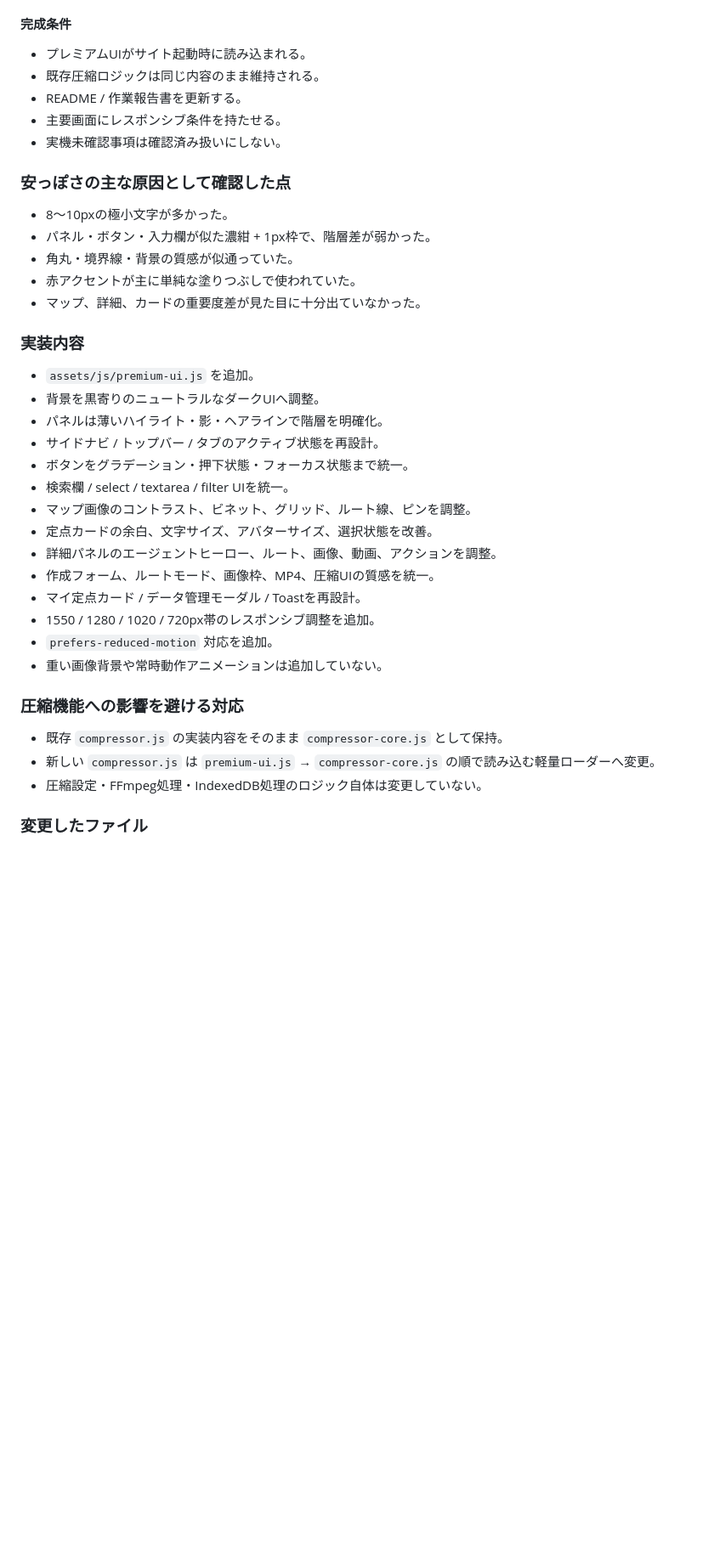
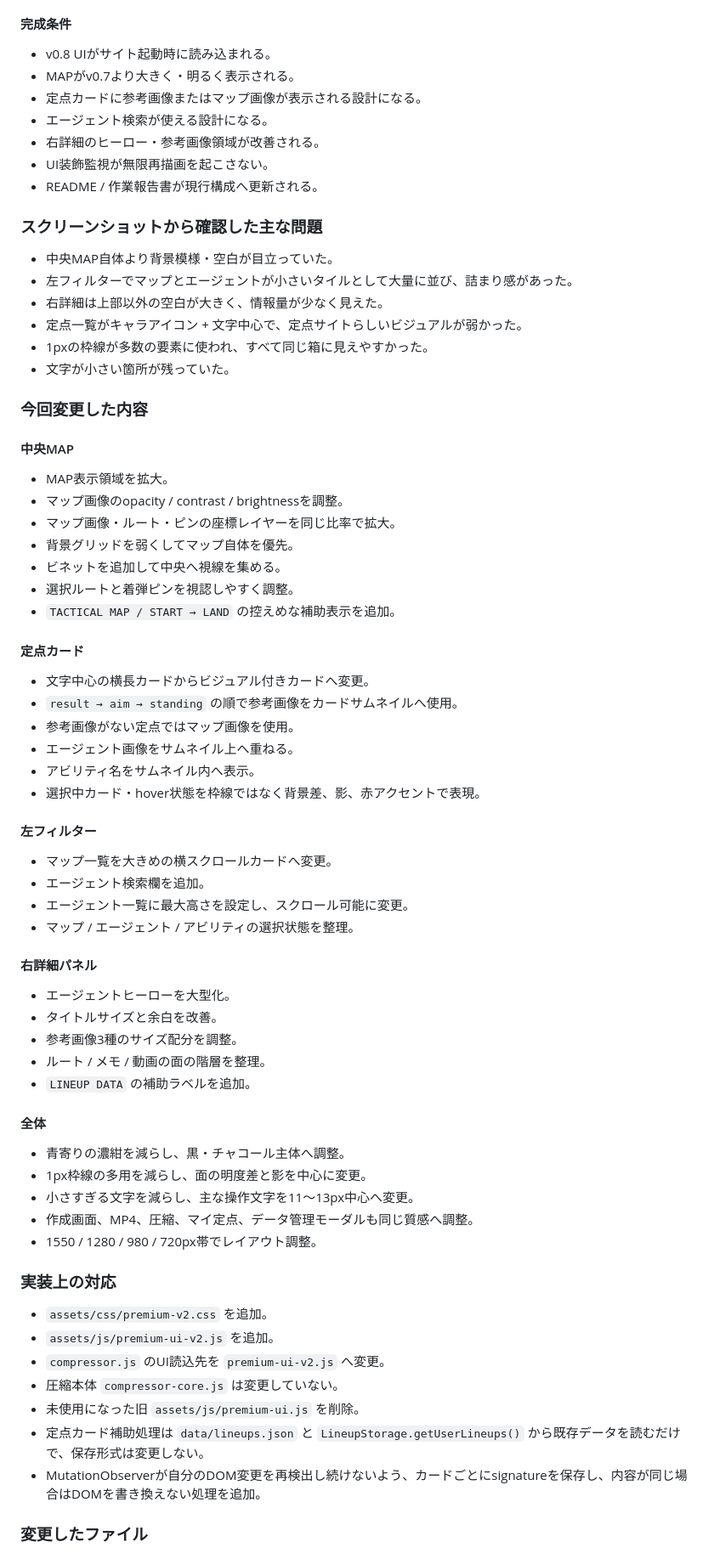
Before and after one commit to EliteMay/valo-lineup, a Markdown page: 作業報告書.md, the part around one of its changes. Shown at 85% size. GitHub-like rendering; blank space fills up the shorter version.

Commit message:
作業報告書をv0.8 UI再設計内容へ更新

```diff
--- a/作業報告書.md
+++ b/作業報告書.md
@@ -190,37 +88,67 @@ Lineup Labを使って友達とVALORANT定点を共有するユーザー。
 
 #### 完成条件
-- プレミアムUIがサイト起動時に読み込まれる。
-- 既存圧縮ロジックは同じ内容のまま維持される。
-- README / 作業報告書を更新する。
-- 主要画面にレスポンシブ条件を持たせる。
-- 実機未確認事項は確認済み扱いにしない。
+- v0.8 UIがサイト起動時に読み込まれる。
+- MAPがv0.7より大きく・明るく表示される。
+- 定点カードに参考画像またはマップ画像が表示される設計になる。
+- エージェント検索が使える設計になる。
+- 右詳細のヒーロー・参考画像領域が改善される。
+- UI装飾監視が無限再描画を起こさない。
+- README / 作業報告書が現行構成へ更新される。
 
-### 安っぽさの主な原因として確認した点
-- 8〜10pxの極小文字が多かった。
-- パネル・ボタン・入力欄が似た濃紺 + 1px枠で、階層差が弱かった。
-- 角丸・境界線・背景の質感が似通っていた。
-- 赤アクセントが主に単純な塗りつぶしで使われていた。
-- マップ、詳細、カードの重要度差が見た目に十分出ていなかった。
+### スクリーンショットから確認した主な問題
+- 中央MAP自体より背景模様・空白が目立っていた。
+- 左フィルターでマップとエージェントが小さいタイルとして大量に並び、詰まり感があった。
+- 右詳細は上部以外の空白が大きく、情報量が少なく見えた。
+- 定点一覧がキャラアイコン + 文字中心で、定点サイトらしいビジュアルが弱かった。
+- 1pxの枠線が多数の要素に使われ、すべて同じ箱に見えやすかった。
+- 文字が小さい箇所が残っていた。
 
-### 実装内容
-- `assets/js/premium-ui.js` を追加。
-- 背景を黒寄りのニュートラルなダークUIへ調整。
-- パネルは薄いハイライト・影・ヘアラインで階層を明確化。
-- サイドナビ / トップバー / タブのアクティブ状態を再設計。
-- ボタンをグラデーション・押下状態・フォーカス状態まで統一。
-- 検索欄 / select / textarea / filter UIを統一。
-- マップ画像のコントラスト、ビネット、グリッド、ルート線、ピンを調整。
-- 定点カードの余白、文字サイズ、アバターサイズ、選択状態を改善。
-- 詳細パネルのエージェントヒーロー、ルート、画像、動画、アクションを調整。
-- 作成フォーム、ルートモード、画像枠、MP4、圧縮UIの質感を統一。
-- マイ定点カード / データ管理モーダル / Toastを再設計。
-- 1550 / 1280 / 1020 / 720px帯のレスポンシブ調整を追加。
-- `prefers-reduced-motion` 対応を追加。
-- 重い画像背景や常時動作アニメーションは追加していない。
+### 今回変更した内容
 
-### 圧縮機能への影響を避ける対応
-- 既存 `compressor.js` の実装内容をそのまま `compressor-core.js` として保持。
-- 新しい `compressor.js` は `premium-ui.js` → `compressor-core.js` の順で読み込む軽量ローダーへ変更。
-- 圧縮設定・FFmpeg処理・IndexedDB処理のロジック自体は変更していない。
+#### 中央MAP
+- MAP表示領域を拡大。
+- マップ画像のopacity / contrast / brightnessを調整。
+- マップ画像・ルート・ピンの座標レイヤーを同じ比率で拡大。
+- 背景グリッドを弱くしてマップ自体を優先。
+- ビネットを追加して中央へ視線を集める。
+- 選択ルートと着弾ピンを視認しやすく調整。
+- `TACTICAL MAP / START → LAND` の控えめな補助表示を追加。
+
+#### 定点カード
+- 文字中心の横長カードからビジュアル付きカードへ変更。
+- `result → aim → standing` の順で参考画像をカードサムネイルへ使用。
+- 参考画像がない定点ではマップ画像を使用。
+- エージェント画像をサムネイル上へ重ねる。
+- アビリティ名をサムネイル内へ表示。
+- 選択中カード・hover状態を枠線ではなく背景差、影、赤アクセントで表現。
+
+#### 左フィルター
+- マップ一覧を大きめの横スクロールカードへ変更。
+- エージェント検索欄を追加。
+- エージェント一覧に最大高さを設定し、スクロール可能に変更。
+- マップ / エージェント / アビリティの選択状態を整理。
+
+#### 右詳細パネル
+- エージェントヒーローを大型化。
+- タイトルサイズと余白を改善。
+- 参考画像3種のサイズ配分を調整。
+- ルート / メモ / 動画の面の階層を整理。
+- `LINEUP DATA` の補助ラベルを追加。
+
+#### 全体
+- 青寄りの濃紺を減らし、黒・チャコール主体へ調整。
+- 1px枠線の多用を減らし、面の明度差と影を中心に変更。
+- 小さすぎる文字を減らし、主な操作文字を11〜13px中心へ変更。
+- 作成画面、MP4、圧縮、マイ定点、データ管理モーダルも同じ質感へ調整。
+- 1550 / 1280 / 980 / 720px帯でレイアウト調整。
+
+### 実装上の対応
+- `assets/css/premium-v2.css` を追加。
+- `assets/js/premium-ui-v2.js` を追加。
+- `compressor.js` のUI読込先を `premium-ui-v2.js` へ変更。
+- 圧縮本体 `compressor-core.js` は変更していない。
+- 未使用になった旧 `assets/js/premium-ui.js` を削除。
+- 定点カード補助処理は `data/lineups.json` と `LineupStorage.getUserLineups()` から既存データを読むだけで、保存形式は変更しない。
+- MutationObserverが自分のDOM変更を再検出し続けないよう、カードごとにsignatureを保存し、内容が同じ場合はDOMを書き換えない処理を追加。
 
 ### 変更したファイル
```
Also changed, not shown: other parts of 作業報告書.md (+87 -174 lines).
